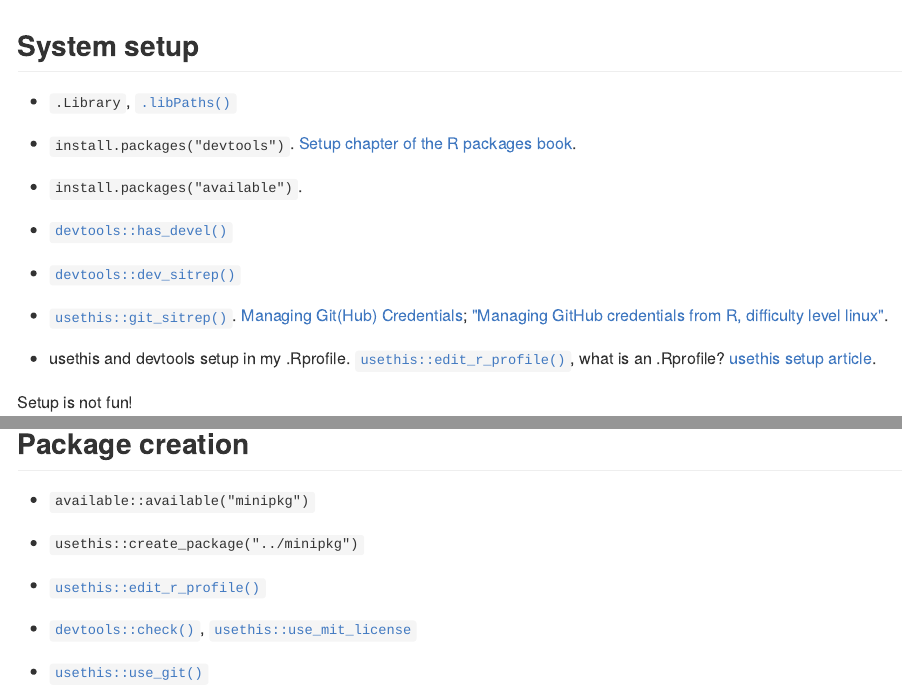
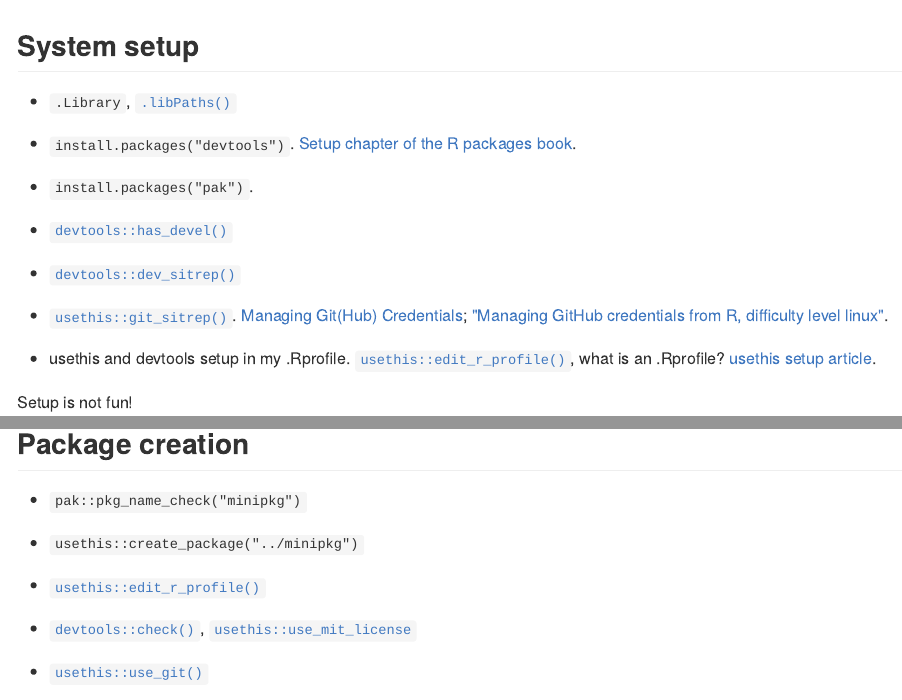
Before and after one commit to ropensci-training/2023-pkg-dev-mechanics, an R Markdown document (content/main/demo.en.Rmd): the page in a window 1100 px wide, from its top, and a second part further down, joined at a grey line. The pictures show the output file content/main/demo.en.md that the author committed with the source, drawn offline in the style of GitHub.

Commit message:
replace available with pak

```diff
--- a/content/main/demo.en.Rmd
+++ b/content/main/demo.en.Rmd
@@ -10,7 +10,7 @@ output: hugodown::md_document
 
 * `install.packages("devtools")`. [Setup chapter of the R packages book](https://r-pkgs.org/setup.html).
 
-* `install.packages("available")`.
+* `install.packages("pak")`.
 
 * `devtools::has_devel()`
 
@@ -28,7 +28,7 @@ Setup is not fun!
 
 ## Package creation
 
-* `available::available("minipkg")`
+* `pak::pkg_name_check("minipkg")`
 
 * `usethis::create_package("../minipkg")`
 
```
Also changed, not shown: content/main/demo.en.md.
